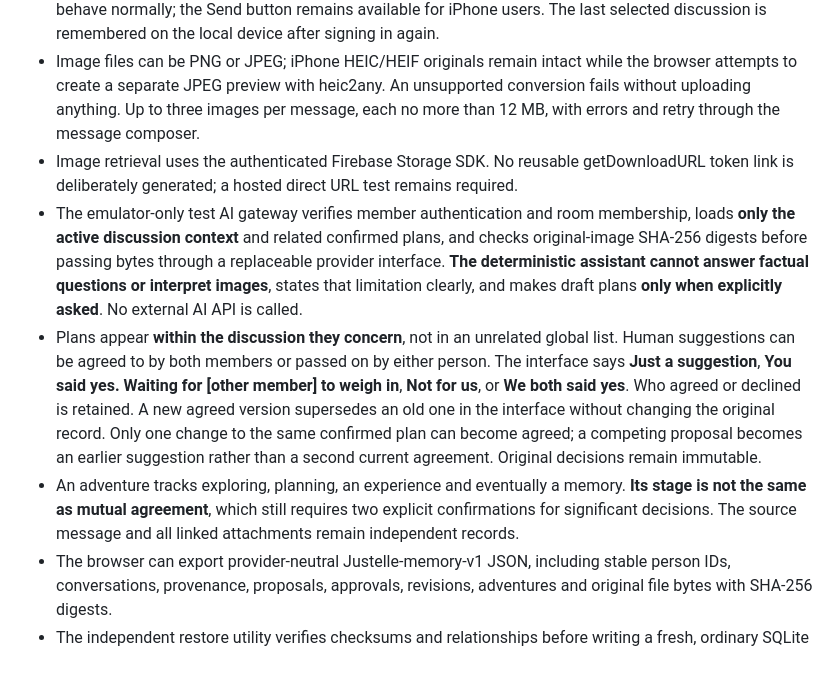
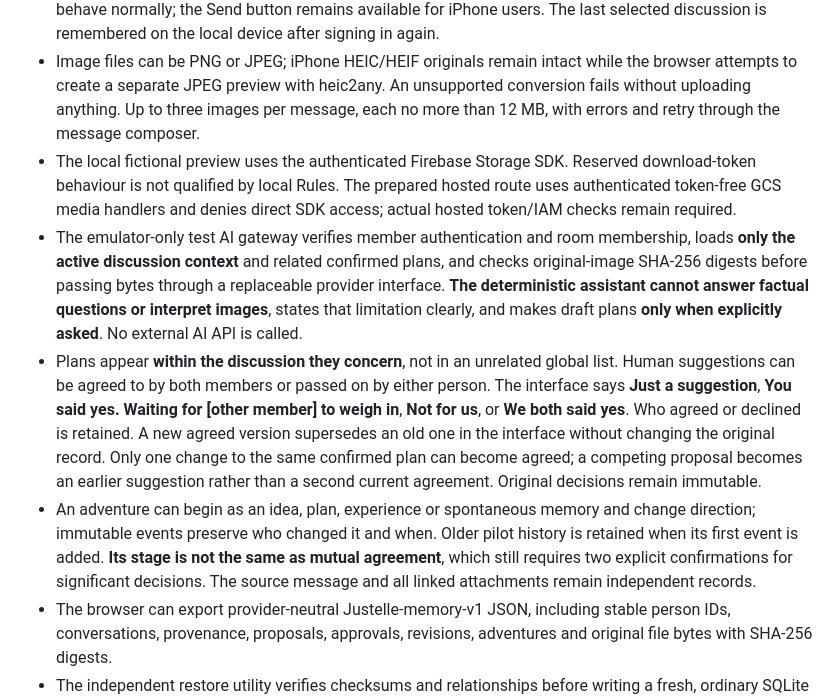
Before and after one commit to justinpfisher/justelle, a Markdown page: private-app/README.md, the part around one of its changes. GitHub-like rendering; blank space fills up the shorter version.

```diff
--- a/private-app/README.md
+++ b/private-app/README.md
@@ -25,10 +25,10 @@ The script uses local Firebase Authentication, Firestore and Storage emulators o
 - Conversations display **the latest 40 messages at first**, with **Load earlier messages** and **Jump to newest**. Older messages and images remain in the provider-neutral archive, regardless of what's onscreen. Adventures are labelled clearly so users know which topic they're discussing.
 - **Enter sends** within a conversation, **Alt+Enter** (or Shift+Enter) inserts a new line. Other multi-line editors behave normally; the Send button remains available for iPhone users. The last selected discussion is remembered on the local device after signing in again.
 - Image files can be PNG or JPEG; iPhone HEIC/HEIF originals remain intact while the browser attempts to create a separate JPEG preview with heic2any. An unsupported conversion fails without uploading anything. Up to three images per message, each no more than 12 MB, with errors and retry through the message composer.
-- Image retrieval uses the authenticated Firebase Storage SDK. No reusable getDownloadURL token link is deliberately generated; a hosted direct URL test remains required.
+- The local fictional preview uses the authenticated Firebase Storage SDK. Reserved download-token behaviour is not qualified by local Rules. The prepared hosted route uses authenticated token-free GCS media handlers and denies direct SDK access; actual hosted token/IAM checks remain required.
 - The emulator-only test AI gateway verifies member authentication and room membership, loads **only the active discussion context** and related confirmed plans, and checks original-image SHA-256 digests before passing bytes through a replaceable provider interface. **The deterministic assistant cannot answer factual questions or interpret images**, states that limitation clearly, and makes draft plans **only when explicitly asked**. No external AI API is called.
 - Plans appear **within the discussion they concern**, not in an unrelated global list. Human suggestions can be agreed to by both members or passed on by either person. The interface says **Just a suggestion**, **You said yes. Waiting for [other member] to weigh in**, **Not for us**, or **We both said yes**. Who agreed or declined is retained. A new agreed version supersedes an old one in the interface without changing the original record. Only one change to the same confirmed plan can become agreed; a competing proposal becomes an earlier suggestion rather than a second current agreement. Original decisions remain immutable.
-- An adventure tracks exploring, planning, an experience and eventually a memory. **Its stage is not the same as mutual agreement**, which still requires two explicit confirmations for significant decisions. The source message and all linked attachments remain independent records.
+- An adventure can begin as an idea, plan, experience or spontaneous memory and change direction; immutable events preserve who changed it and when. Older pilot history is retained when its first event is added. **Its stage is not the same as mutual agreement**, which still requires two explicit confirmations for significant decisions. The source message and all linked attachments remain independent records.
 - The browser can export provider-neutral Justelle-memory-v1 JSON, including stable person IDs, conversations, provenance, proposals, approvals, revisions, adventures and original file bytes with SHA-256 digests.
 - The independent restore utility verifies checksums and relationships before writing a fresh, ordinary SQLite file plus individual original media files. It does not require Firebase or an AI provider.
 
```
Also changed, not shown: other parts of private-app/README.md (+6 -21 lines).
